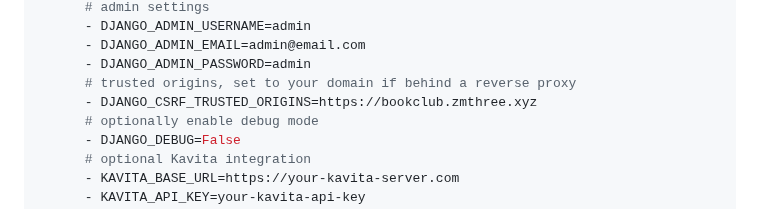
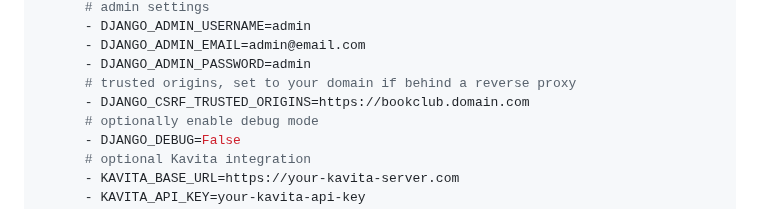
Before and after one commit to TSPARR/hardcover_bookclub, a Markdown page: README.md, the part around the change. GitHub-like rendering.

Commit message:
Remove domain

```diff
--- a/README.md
+++ b/README.md
@@ -37,7 +37,7 @@ services:
       - DJANGO_ADMIN_EMAIL=admin@email.com
       - DJANGO_ADMIN_PASSWORD=admin
       # trusted origins, set to your domain if behind a reverse proxy
-      - DJANGO_CSRF_TRUSTED_ORIGINS=https://bookclub.zmthree.xyz
+      - DJANGO_CSRF_TRUSTED_ORIGINS=https://bookclub.domain.com
       # optionally enable debug mode
       - DJANGO_DEBUG=False
       # optional Kavita integration
```
